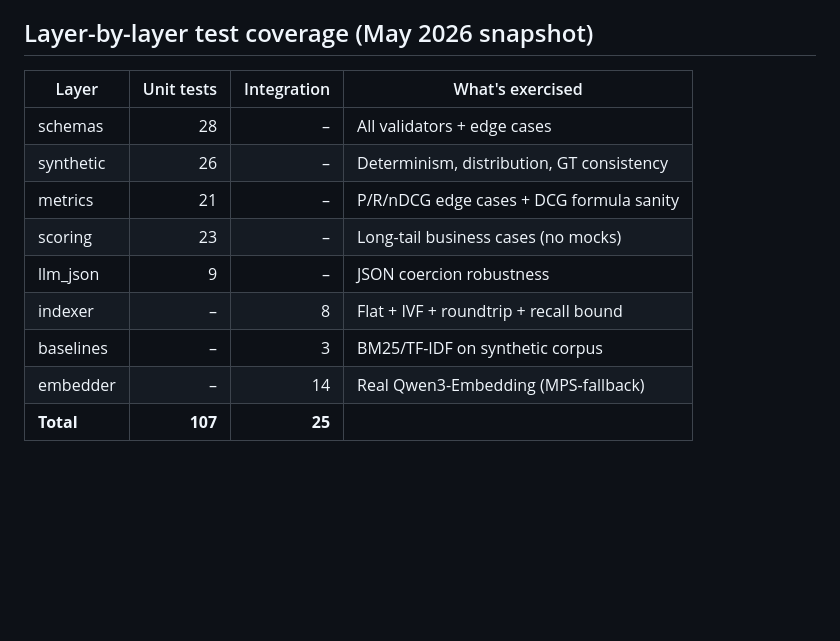
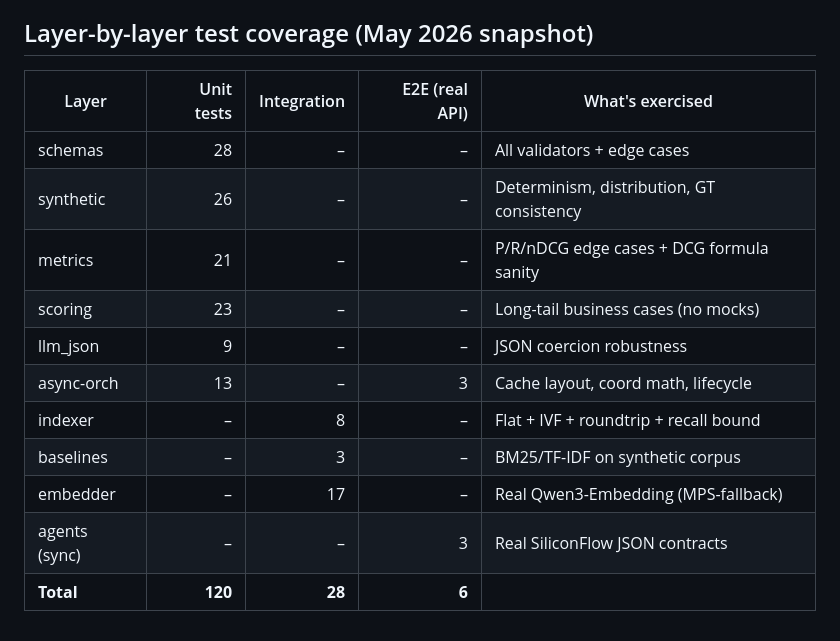
Before and after one commit to TsekaLuk/hr-multiagent-rec, a Markdown page: docs/architecture/README.md, the part around one of its changes. Drawn GitHub-style; blank space fills up the shorter version.

```diff
--- a/docs/architecture/README.md
+++ b/docs/architecture/README.md
@@ -81,14 +94,16 @@ recruiter-led.
 
 ## Layer-by-layer test coverage (May 2026 snapshot)
 
-| Layer        | Unit tests | Integration | What's exercised                          |
-|--------------|-----------:|------------:|-------------------------------------------|
-| schemas      |        28  |          –  | All validators + edge cases               |
-| synthetic    |        26  |          –  | Determinism, distribution, GT consistency |
-| metrics      |        21  |          –  | P/R/nDCG edge cases + DCG formula sanity  |
-| scoring      |        23  |          –  | Long-tail business cases (no mocks)       |
-| llm_json     |         9  |          –  | JSON coercion robustness                  |
-| indexer      |         –  |          8  | Flat + IVF + roundtrip + recall bound     |
-| baselines    |         –  |          3  | BM25/TF-IDF on synthetic corpus           |
-| embedder     |         –  |         14  | Real Qwen3-Embedding (MPS-fallback)       |
-| **Total**    |   **107**  |     **25**  |                                           |
+| Layer        | Unit tests | Integration | E2E (real API) | What's exercised                          |
+|--------------|-----------:|------------:|---------------:|-------------------------------------------|
+| schemas      |        28  |          –  |              – | All validators + edge cases               |
+| synthetic    |        26  |          –  |              – | Determinism, distribution, GT consistency |
+| metrics      |        21  |          –  |              – | P/R/nDCG edge cases + DCG formula sanity  |
+| scoring      |        23  |          –  |              – | Long-tail business cases (no mocks)       |
+| llm_json     |         9  |          –  |              – | JSON coercion robustness                  |
+| async-orch   |        13  |          –  |              3 | Cache layout, coord math, lifecycle       |
+| indexer      |         –  |          8  |              – | Flat + IVF + roundtrip + recall bound     |
+| baselines    |         –  |          3  |              – | BM25/TF-IDF on synthetic corpus           |
+| embedder     |         –  |         17  |              – | Real Qwen3-Embedding (MPS-fallback)       |
+| agents (sync)|         –  |          –  |              3 | Real SiliconFlow JSON contracts           |
+| **Total**    |   **120**  |     **28**  |          **6** |                                           |
```
Also changed, not shown: other parts of docs/architecture/README.md (+29 -16 lines), README.md (+10 -0 lines).
